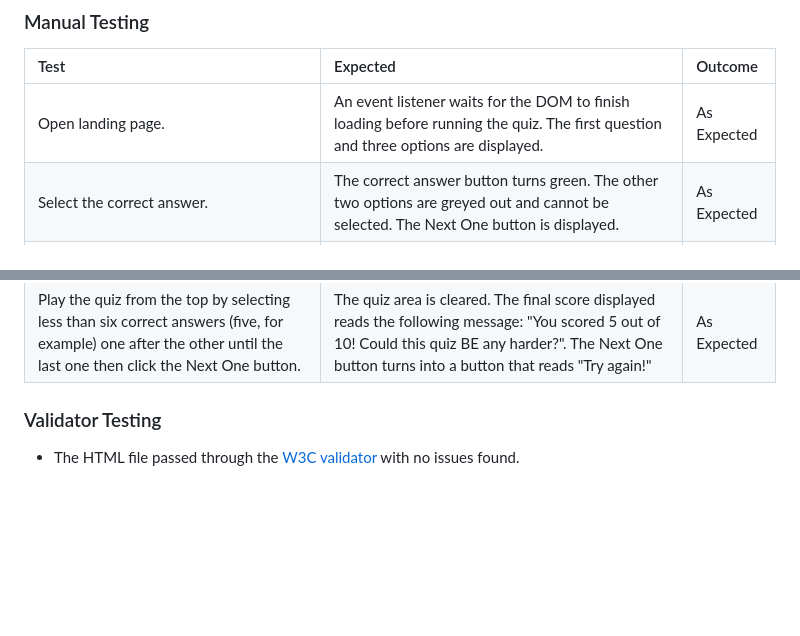
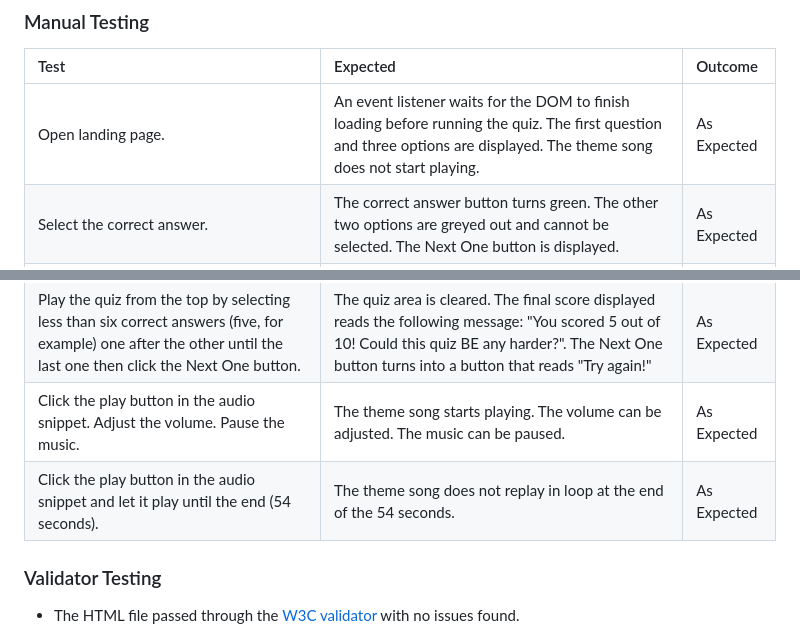
Before and after one commit to Ila-bura/friends-trivia, a Markdown page: README.md, 2 parts joined by grey strips. Drawn GitHub-style; blank space fills up the shorter version.

```diff
--- a/README.md
+++ b/README.md
@@ -137,7 +137,7 @@ In future iterations, some additional features could include giving the user the
 
 | Test                                                                                                                                                             | Expected                                                                                                                                                                                                   | Outcome     |
 | :--------------------------------------------------------------------------------------------------------------------------------------------------------------- | :--------------------------------------------------------------------------------------------------------------------------------------------------------------------------------------------------------- | :---------- |
-| Open landing page.                                                                                                                                               | An event listener waits for the DOM to finish loading before running the quiz. The first question and three options are displayed.                                                                         | As Expected |
+| Open landing page.                                                                                                                                               | An event listener waits for the DOM to finish loading before running the quiz. The first question and three options are displayed. The theme song does not start playing.                                  | As Expected |
 | Select the correct answer.                                                                                                                                       | The correct answer button turns green. The other two options are greyed out and cannot be selected. The Next One button is displayed.                                                                      | As Expected |
 | Click on the Next One button.                                                                                                                                    | The quiz area is cleared. The subsequent question is displayed together with the three possible answers. The numbering of the questions increases by one. The Next One button is not displayed.            | As Expected |
 | Select an incorrect answer.                                                                                                                                      | The selected incorrect answer turns red. The correct answer button turns green. The other option is greyed out and cannot be selected. The Next One button is displayed.                                   | As Expected |
@@ -147,6 +147,8 @@ In future iterations, some additional features could include giving the user the
 | Play the quiz from the top by selecting the ten correct answers one after the other until the last one then click the Next One button.                           | The quiz area is cleared. The final score displayed reads the following message: "You scored 10 out of 10! Oh.My.God.!". The Next One button turns into a button that reads "Once More!"                   | As Expected |
 | Play the quiz from the top by selecting more than five correct answers (six, for example) one after the other until the last one then click the Next One button. | The quiz area is cleared. The final score displayed reads the following message: "You scored 6 out of 10! Not too shabby!". The Next One button turns into a button that reads "Try again!".               | As Expected |
 | Play the quiz from the top by selecting less than six correct answers (five, for example) one after the other until the last one then click the Next One button. | The quiz area is cleared. The final score displayed reads the following message: "You scored 5 out of 10! Could this quiz BE any harder?". The Next One button turns into a button that reads "Try again!" | As Expected |
+| Click the play button in the audio snippet. Adjust the volume. Pause the music.                                                                                  | The theme song starts playing. The volume can be adjusted. The music can be paused.                                                                                                                        | As Expected |
+| Click the play button in the audio snippet and let it play until the end (54 seconds).                                                                           | The theme song does not replay in loop at the end of the 54 seconds.                                                                                                                                       | As Expected |
 
 ### Validator Testing
 
```
Also changed, not shown: other parts of README.md (+1 -1 lines).
